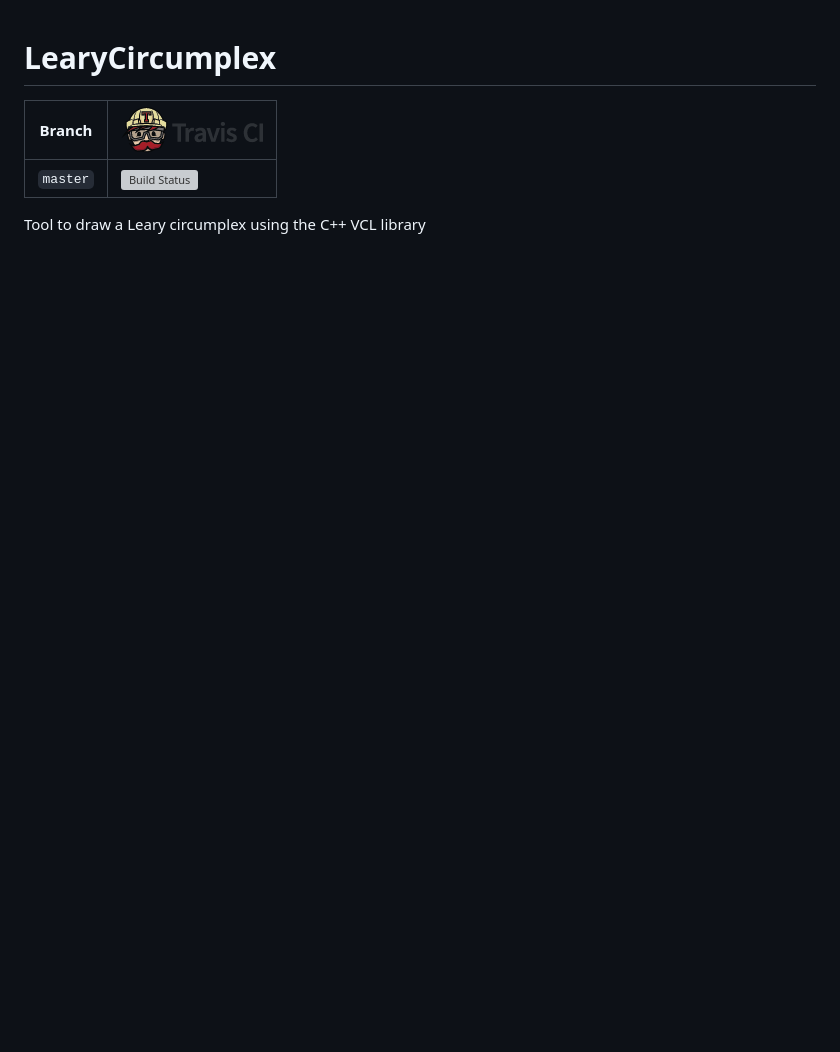
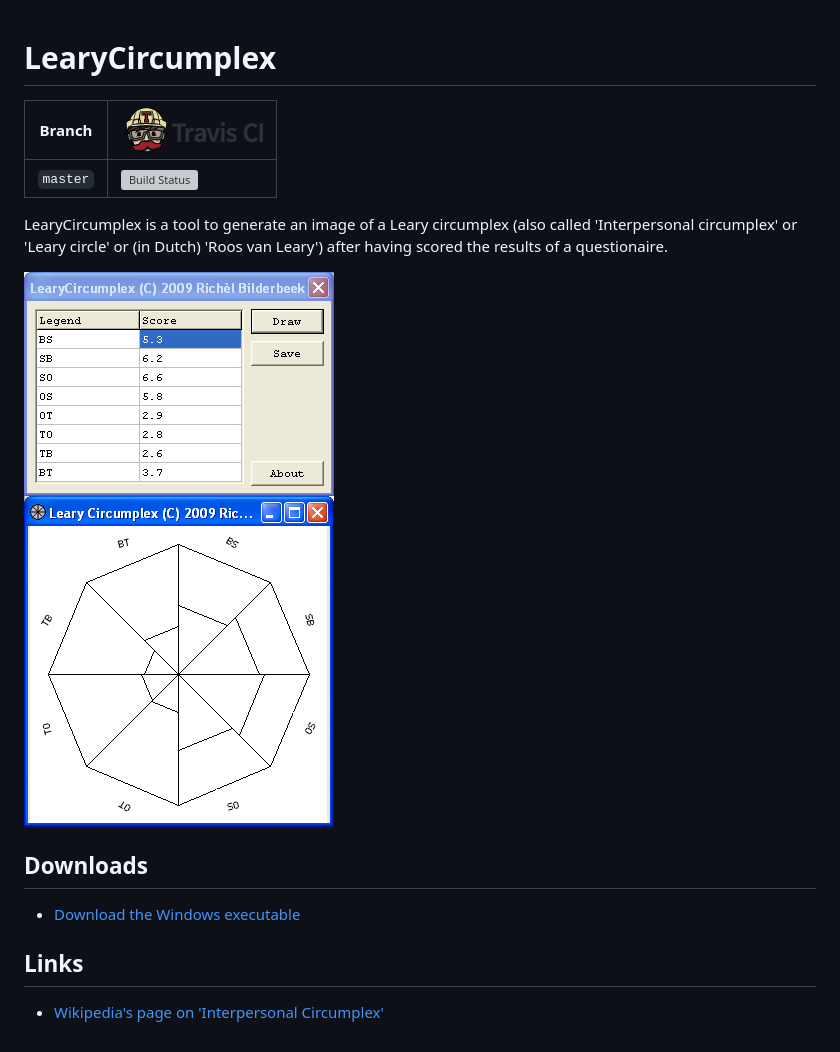
Before and after one commit to richelbilderbeek/LearyCircumplex, a Markdown page: README.md, the part around the change. Rendered like a GitHub page; pictures changed too: pics/ToolLearyCircumplex_1_0.png (added); blank space fills up the shorter version; grey boxes are pictures that could not be loaded.

Commit message:
Moved code, added links

```diff
--- a/README.md
+++ b/README.md
@@ -4,4 +4,17 @@ Branch|[![Travis CI logo](pics/TravisCI.png)](https://travis-ci.org)
 ---|---
 `master`|[![Build Status](https://travis-ci.org/richelbilderbeek/LearyCircumplex.svg?branch=master)](https://travis-ci.org/richelbilderbeek/LearyCircumplex)
 
-Tool to draw a Leary circumplex using the C++ VCL library
+LearyCircumplex is a tool to generate an image of a Leary
+circumplex (also called 'Interpersonal circumplex' or 'Leary circle'
+or (in Dutch) 'Roos van Leary') after having scored the results of
+a questionaire.
+
+![](pics/ToolLearyCircumplex_1_0.png)
+
+## Downloads
+
+ * [Download the Windows executable](richelbilderbeek.nl/ToolLearyCircumplexExe_1_0.zip)
+
+## Links
+
+ * [Wikipedia's page on 'Interpersonal Circumplex'](http://en.wikipedia.org/wiki/Interpersonal_Circumplex)
```
Also changed, not shown: 34 other files.
